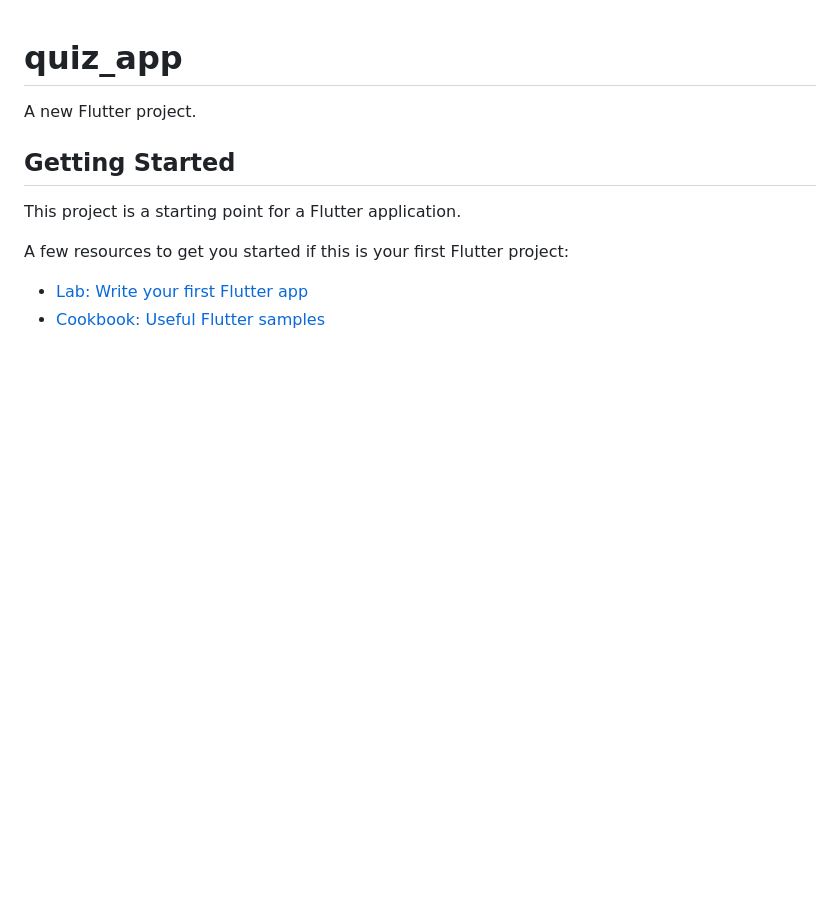
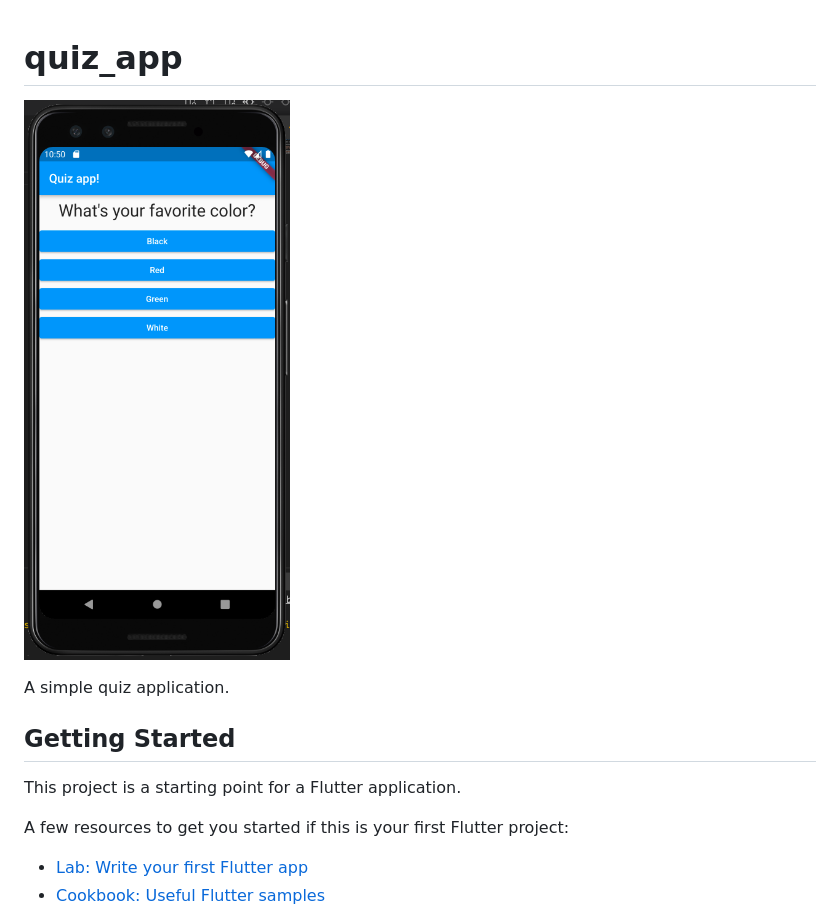
Before and after one commit to filgaia/flutter-showcase, a Markdown page: quiz_app/README.md, the part around the change. Drawn GitHub-style; pictures changed too: images/quiz_cover.png (added); blank space fills up the shorter version.

```diff
--- a/quiz_app/README.md
+++ b/quiz_app/README.md
@@ -1,6 +1,8 @@
 # quiz_app
 
-A new Flutter project.
+![cover](../images/quiz_cover.png)
+
+A simple quiz application.
 
 ## Getting Started
 
```
Also changed, not shown: personal_expenses/README.md (+1 -1 lines), personal_expenses/assets/images/waiting.png (added), 15 other files.
